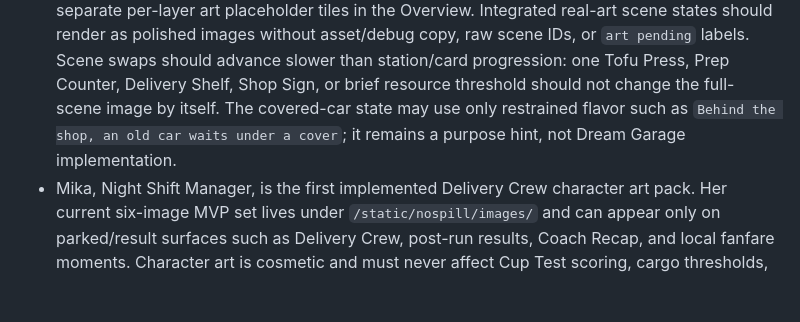
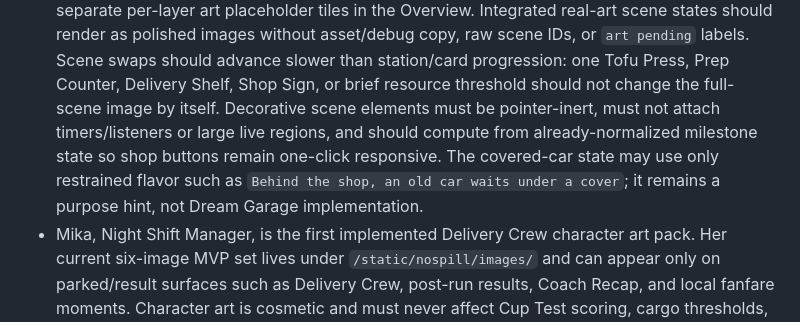
Before and after one commit to WorksWellWithOthers/tofu_driver, a Markdown page: DESIGN.md, the part around the change. Rendered like a GitHub page; blank space fills up the shorter version.

Commit message:
Document living scene interaction guardrails

```diff
--- a/DESIGN.md
+++ b/DESIGN.md
@@ -315,8 +315,10 @@ Current design principles:
   polished images without asset/debug copy, raw scene IDs, or `art pending` labels. Scene swaps
   should advance slower than station/card progression: one Tofu Press, Prep Counter, Delivery
   Shelf, Shop Sign, or brief resource threshold should not change the full-scene image by itself.
-  The covered-car state may use only restrained flavor such as `Behind the shop, an old car waits
-  under a cover`; it remains a purpose hint, not Dream Garage implementation.
+  Decorative scene elements must be pointer-inert, must not attach timers/listeners or large live
+  regions, and should compute from already-normalized milestone state so shop buttons remain
+  one-click responsive. The covered-car state may use only restrained flavor such as `Behind the
+  shop, an old car waits under a cover`; it remains a purpose hint, not Dream Garage implementation.
 - Mika, Night Shift Manager, is the first implemented Delivery Crew character art pack. Her current
   six-image MVP set lives under `/static/nospill/images/` and can appear only on parked/result
   surfaces such as Delivery Crew, post-run results, Coach Recap, and local fanfare moments.
```
